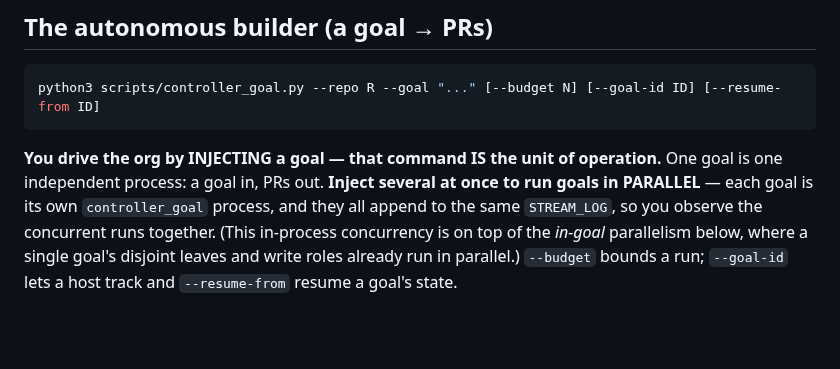
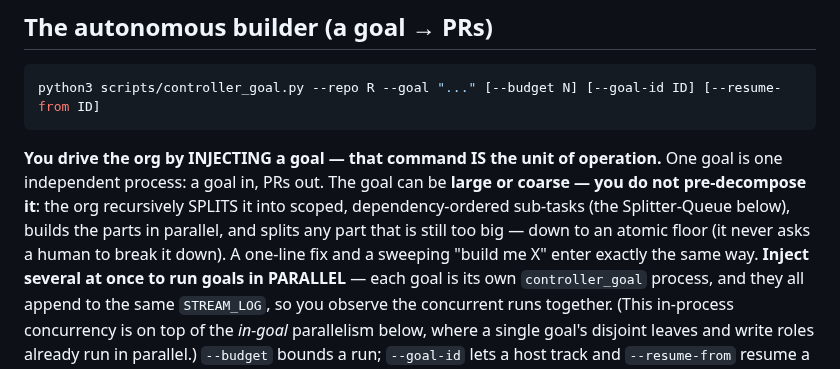
Before and after one commit to mishima-computing/ai-org-bootstrap-codex, a Markdown page: README.md, the part around the change. Drawn GitHub-style; blank space fills up the shorter version.

Commit message:
docs(readme): the selling point — a big/coarse goal is auto-decomposed (you don't pre-split)
Command injection isn't just "one goal in"; the mechanism is that a LARGE or vague
goal is recursively SPLIT by the org into scoped, dependency-ordered sub-tasks,
built in parallel, splitting any part still too big down to an atomic floor —
never asking a human to break it down. A one-line fix and a sweeping "build me X"
enter the same way. Foreground this in the builder usage, next to the inject /
parallel framing.

Co-Authored-By: Claude Opus 4.8 (1M context) <noreply@anthropic.com>

````diff
--- a/README.md
+++ b/README.md
@@ -59,7 +59,11 @@ python3 scripts/controller_goal.py --repo R --goal "..." [--budget N] [--goal-id
 ```
 
 **You drive the org by INJECTING a goal — that command IS the unit of operation.** One goal is one
-independent process: a goal in, PRs out. **Inject several at once to run goals in PARALLEL** — each goal is
+independent process: a goal in, PRs out. The goal can be **large or coarse — you do not pre-decompose it**:
+the org recursively SPLITS it into scoped, dependency-ordered sub-tasks (the Splitter-Queue below), builds
+the parts in parallel, and splits any part that is still too big — down to an atomic floor (it never asks a
+human to break it down). A one-line fix and a sweeping "build me X" enter exactly the same way.
+**Inject several at once to run goals in PARALLEL** — each goal is
 its own `controller_goal` process, and they all append to the same `STREAM_LOG`, so you observe the
 concurrent runs together. (This in-process concurrency is on top of the *in-goal* parallelism below, where
 a single goal's disjoint leaves and write roles already run in parallel.) `--budget` bounds a run;
````
